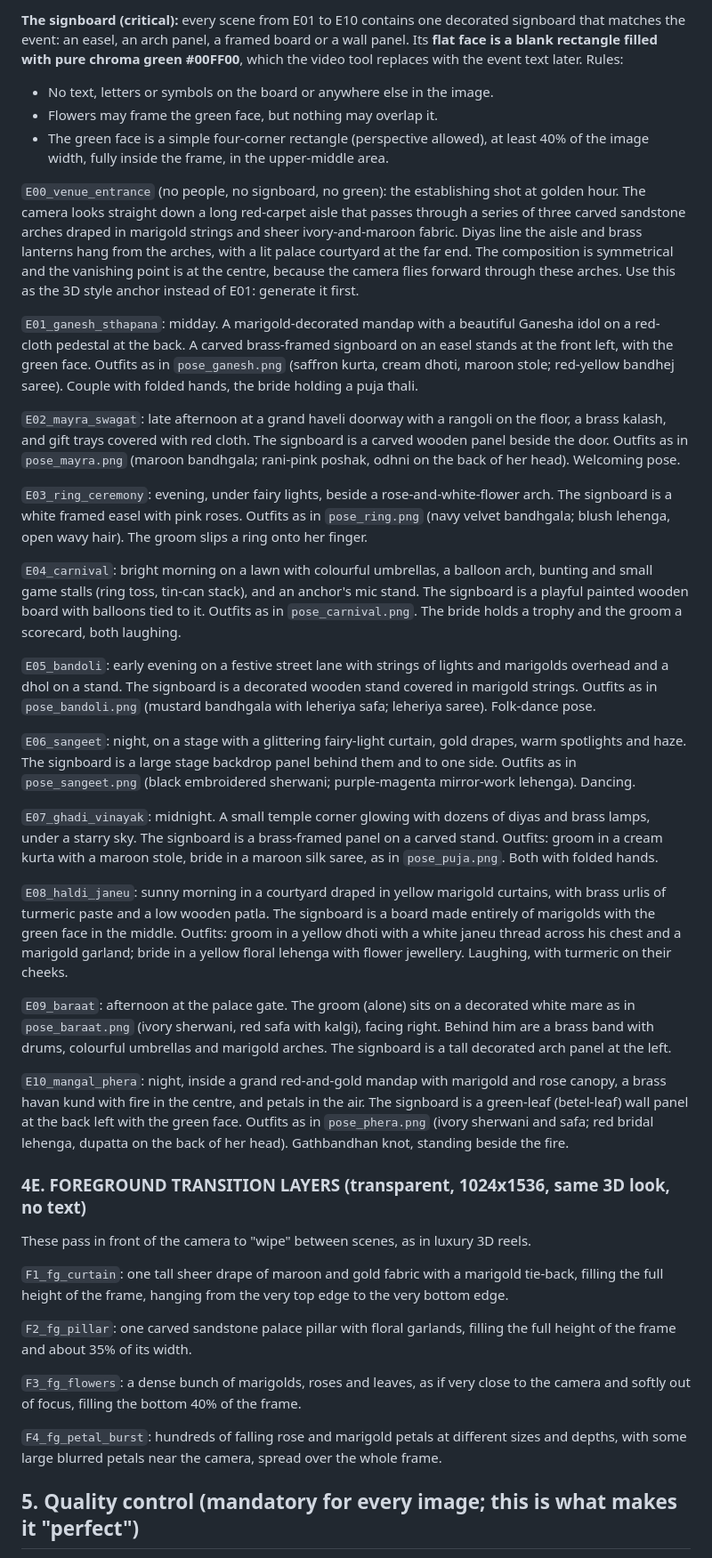
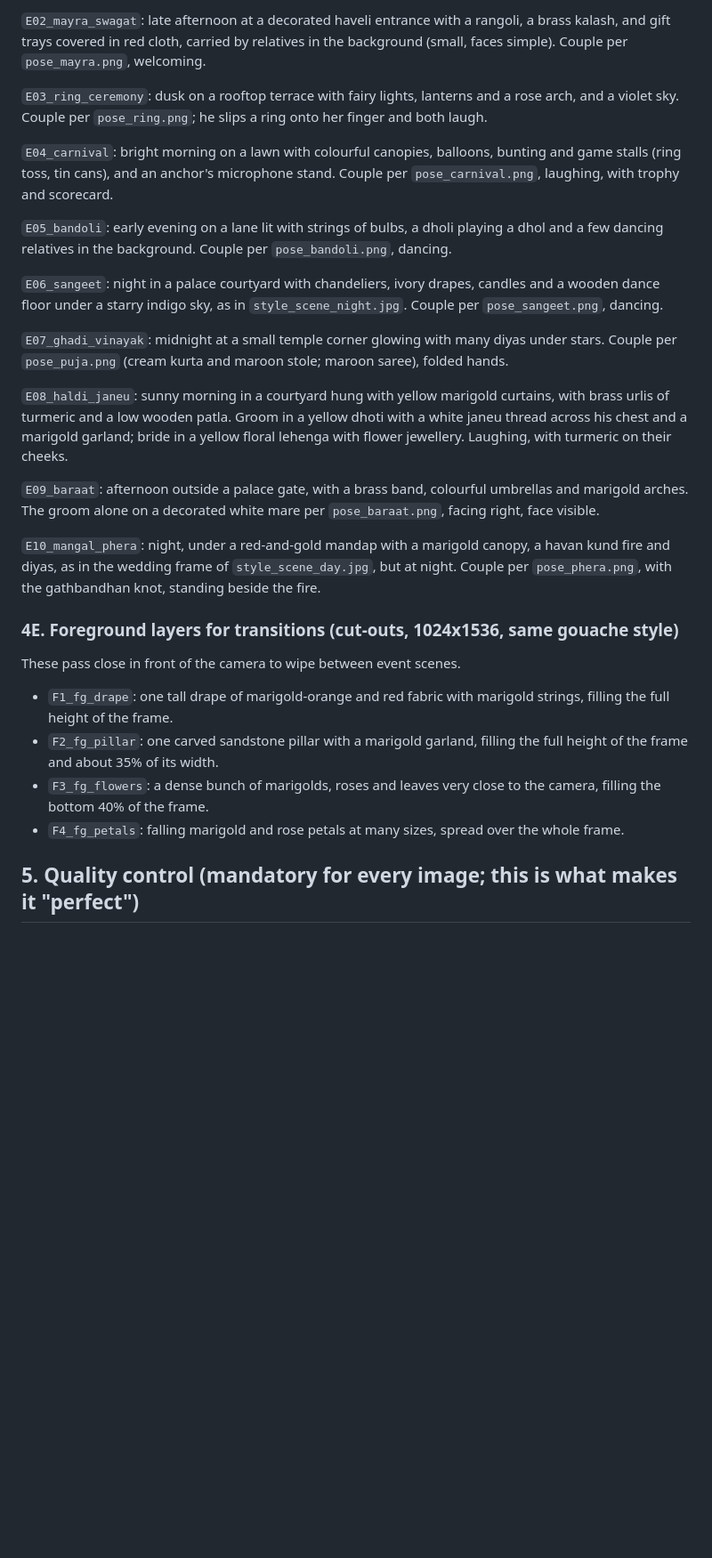
Before and after one commit to chiragkhatri19/Chirag, a Markdown page: wedding-invite/codex/PROMPT.md, the part around one of its changes. Shown at 89% size. Rendered like a GitHub page; blank space fills up the shorter version.

```diff
--- a/wedding-invite/codex/PROMPT.md
+++ b/wedding-invite/codex/PROMPT.md
@@ -125,80 +143,47 @@ and rose decor, brass lanterns and diyas. Colours are ivory, maroon, marigold, r
 
-**The signboard (critical):** every scene from E01 to E10 contains one decorated signboard that matches the event:
-an easel, an arch panel, a framed board or a wall panel. Its **flat face is a blank rectangle filled
-with pure chroma green #00FF00**, which the video tool replaces with the event text later. Rules:
-- No text, letters or symbols on the board or anywhere else in the image.
-- Flowers may frame the green face, but nothing may overlap it.
-- The green face is a simple four-corner rectangle (perspective allowed), at least 40% of the image
-  width, fully inside the frame, in the upper-middle area.
+`E02_mayra_swagat`: late afternoon at a decorated haveli entrance with a rangoli, a brass kalash, and
+gift trays covered in red cloth, carried by relatives in the background (small, faces simple). Couple
+per `pose_mayra.png`, welcoming.
 
-`E00_venue_entrance` (no people, no signboard, no green): the establishing shot at golden hour. The
-camera looks straight down a long red-carpet aisle that passes through a series of three carved
-sandstone arches draped in marigold strings and sheer ivory-and-maroon fabric. Diyas line the aisle and
-brass lanterns hang from the arches, with a lit palace courtyard at the far end. The composition is
-symmetrical and the vanishing point is at the centre, because the camera flies forward through these
-arches. Use this as the 3D style anchor instead of E01: generate it first.
+`E03_ring_ceremony`: dusk on a rooftop terrace with fairy lights, lanterns and a rose arch, and a
+violet sky. Couple per `pose_ring.png`; he slips a ring onto her finger and both laugh.
 
-`E01_ganesh_sthapana`: midday. A marigold-decorated mandap with a beautiful Ganesha idol on a red-cloth
-pedestal at the back. A carved brass-framed signboard on an easel stands at the front left, with the
-green face. Outfits as in `pose_ganesh.png` (saffron kurta, cream dhoti, maroon stole; red-yellow
-bandhej saree). Couple with folded hands, the bride holding a puja thali.
+`E04_carnival`: bright morning on a lawn with colourful canopies, balloons, bunting and game stalls
+(ring toss, tin cans), and an anchor's microphone stand. Couple per `pose_carnival.png`, laughing, with
+trophy and scorecard.
 
-`E02_mayra_swagat`: late afternoon at a grand haveli doorway with a rangoli on the floor, a brass kalash,
-and gift trays covered with red cloth. The signboard is a carved wooden panel beside the door. Outfits as
-in `pose_mayra.png` (maroon bandhgala; rani-pink poshak, odhni on the back of her head). Welcoming pose.
+`E05_bandoli`: early evening on a lane lit with strings of bulbs, a dholi playing a dhol and a few
+dancing relatives in the background. Couple per `pose_bandoli.png`, dancing.
 
-`E03_ring_ceremony`: evening, under fairy lights, beside a rose-and-white-flower arch. The signboard is
-a white framed easel with pink roses. Outfits as in `pose_ring.png` (navy velvet bandhgala; blush
-lehenga, open wavy hair). The groom slips a ring onto her finger.
+`E06_sangeet`: night in a palace courtyard with chandeliers, ivory drapes, candles and a wooden dance
+floor under a starry indigo sky, as in `style_scene_night.jpg`. Couple per `pose_sangeet.png`, dancing.
 
-`E04_carnival`: bright morning on a lawn with colourful umbrellas, a balloon arch, bunting and small
-game stalls (ring toss, tin-can stack), and an anchor's mic stand. The signboard is a playful painted
-wooden board with balloons tied to it. Outfits as in `pose_carnival.png`. The bride holds a trophy and
-the groom a scorecard, both laughing.
+`E07_ghadi_vinayak`: midnight at a small temple corner glowing with many diyas under stars. Couple per
+`pose_puja.png` (cream kurta and maroon stole; maroon saree), folded hands.
 
-`E05_bandoli`: early evening on a festive street lane with strings of lights and marigolds overhead and a
-dhol on a stand. The signboard is a decorated wooden stand covered in marigold strings. Outfits as in
-`pose_bandoli.png` (mustard bandhgala with leheriya safa; leheriya saree). Folk-dance pose.
+`E08_haldi_janeu`: sunny morning in a courtyard hung with yellow marigold curtains, with brass urlis
+of turmeric and a low wooden patla. Groom in a yellow dhoti with a white janeu thread across his chest
+and a marigold garland; bride in a yellow floral lehenga with flower jewellery. Laughing, with turmeric
+on their cheeks.
 
-`E06_sangeet`: night, on a stage with a glittering fairy-light curtain, gold drapes, warm spotlights and
-haze. The signboard is a large stage backdrop panel behind them and to one side. Outfits as in
-`pose_sangeet.png` (black embroidered sherwani; purple-magenta mirror-work lehenga). Dancing.
+`E09_baraat`: afternoon outside a palace gate, with a brass band, colourful umbrellas and marigold arches.
+The groom alone on a decorated white mare per `pose_baraat.png`, facing right, face visible.
 
-`E07_ghadi_vinayak`: midnight. A small temple corner glowing with dozens of diyas and brass lamps,
-under a starry sky. The signboard is a brass-framed panel on a carved stand. Outfits: groom in a cream
-kurta with a maroon stole, bride in a maroon silk saree, as in `pose_puja.png`. Both with folded hands.
+`E10_mangal_phera`: night, under a red-and-gold mandap with a marigold canopy, a havan kund fire and
+diyas, as in the wedding frame of `style_scene_day.jpg`, but at night. Couple per `pose_phera.png`, with
+the gathbandhan knot, standing beside the fire.
 
-`E08_haldi_janeu`: sunny morning in a courtyard draped in yellow marigold curtains, with brass urlis
-of turmeric paste and a low wooden patla. The signboard is a board made entirely of marigolds with
-the green face in the middle. Outfits: groom in a yellow dhoti with a white janeu thread across his
-chest and a marigold garland; bride in a yellow floral lehenga with flower jewellery. Laughing, with
-turmeric on their cheeks.
+### 4E. Foreground layers for transitions (cut-outs, 1024x1536, same gouache style)
 
-`E09_baraat`: afternoon at the palace gate. The groom (alone) sits on a decorated white mare as in
-`pose_baraat.png` (ivory sherwani, red safa with kalgi), facing right. Behind him are a brass band
-with drums, colourful umbrellas and marigold arches. The signboard is a tall decorated arch panel at
-the left.
+These pass close in front of the camera to wipe between event scenes.
 
-`E10_mangal_phera`: night, inside a grand red-and-gold mandap with marigold and rose canopy, a brass
-havan kund with fire in the centre, and petals in the air. The signboard is a green-leaf (betel-leaf)
-wall panel at the back left with the green face. Outfits as in `pose_phera.png` (ivory sherwani and safa;
-red bridal lehenga, dupatta on the back of her head). Gathbandhan knot, standing beside the fire.
-
-### 4E. FOREGROUND TRANSITION LAYERS (transparent, 1024x1536, same 3D look, no text)
-
-These pass in front of the camera to "wipe" between scenes, as in luxury 3D reels.
-
-`F1_fg_curtain`: one tall sheer drape of maroon and gold fabric with a marigold tie-back, filling
-the full height of the frame, hanging from the very top edge to the very bottom edge.
-
-`F2_fg_pillar`: one carved sandstone palace pillar with floral garlands, filling the full height of
-the frame and about 35% of its width.
-
-`F3_fg_flowers`: a dense bunch of marigolds, roses and leaves, as if very close to the camera and
-softly out of focus, filling the bottom 40% of the frame.
-
-`F4_fg_petal_burst`: hundreds of falling rose and marigold petals at different sizes and depths, with
-some large blurred petals near the camera, spread over the whole frame.
+- `F1_fg_drape`: one tall drape of marigold-orange and red fabric with marigold strings, filling the
+  full height of the frame.
+- `F2_fg_pillar`: one carved sandstone pillar with a marigold garland, filling the full height of the
+  frame and about 35% of its width.
+- `F3_fg_flowers`: a dense bunch of marigolds, roses and leaves very close to the camera, filling the
+  bottom 40% of the frame.
+- `F4_fg_petals`: falling marigold and rose petals at many sizes, spread over the whole frame.
 
 ## 5. Quality control (mandatory for every image; this is what makes it "perfect")
 
```
Also changed, not shown: other parts of wedding-invite/codex/PROMPT.md (+122 -100 lines).
